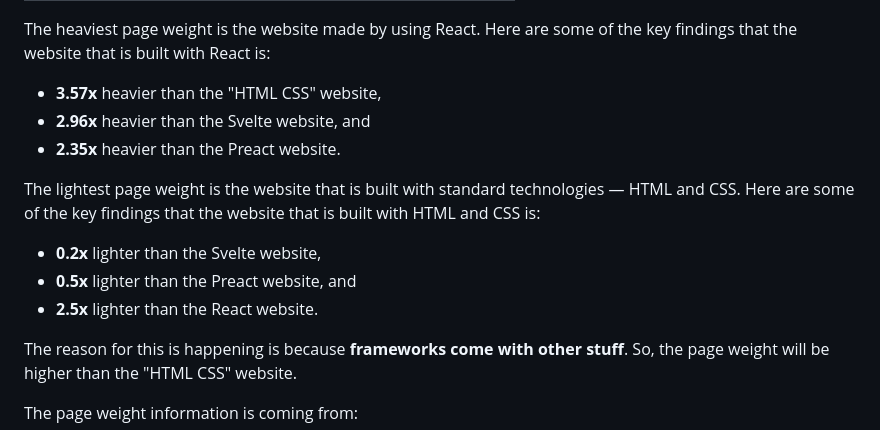
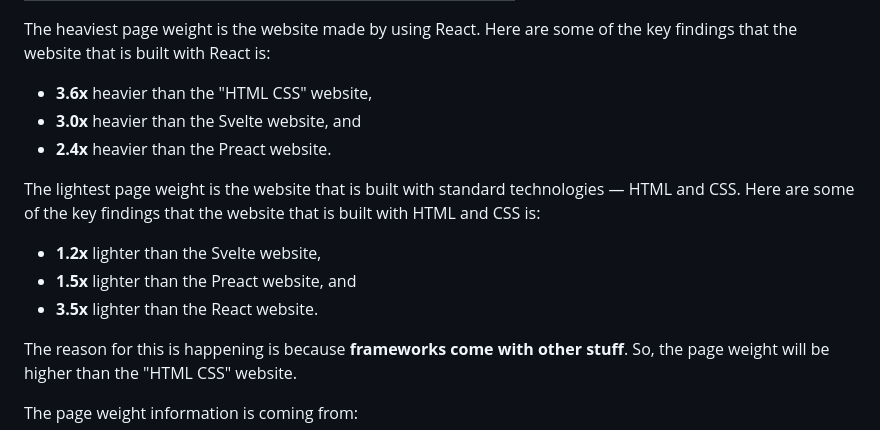
Before and after one commit to vanzasetia/html-css-card-business-component, a Markdown page: README.md, the part around the change. Rendered like a GitHub page.

Commit message:
Fix the "key findings" data

```diff
--- a/README.md
+++ b/README.md
@@ -42,15 +42,15 @@ Let's compare the page weight of each website:
 
 The heaviest page weight is the website made by using React. Here are some of the key findings that the website that is built with React is:
 
-- **3.57x** heavier than the "HTML CSS" website,
-- **2.96x** heavier than the Svelte website, and
-- **2.35x** heavier than the Preact website.
+- **3.6x** heavier than the "HTML CSS" website,
+- **3.0x** heavier than the Svelte website, and
+- **2.4x** heavier than the Preact website.
 
 The lightest page weight is the website that is built with standard technologies — HTML and CSS. Here are some of the key findings that the website that is built with HTML and CSS is:
 
-- **0.2x** lighter than the Svelte website,
-- **0.5x** lighter than the Preact website, and
-- **2.5x** lighter than the React website.
+- **1.2x** lighter than the Svelte website,
+- **1.5x** lighter than the Preact website, and
+- **3.5x** lighter than the React website.
 
 The reason for this is happening is because **frameworks come with other stuff**. So, the page weight will be higher than the "HTML CSS" website.
 
```
